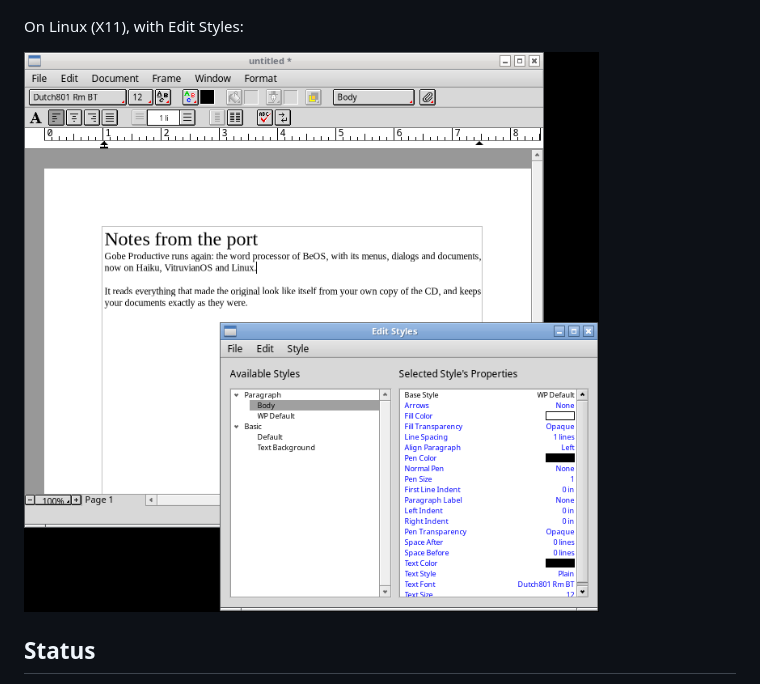
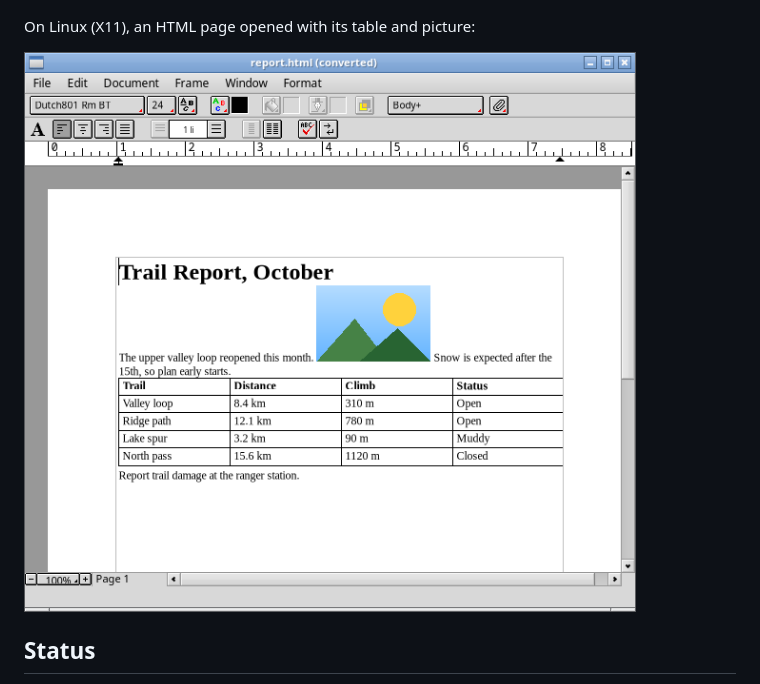
Before and after one commit to idumych/gobe-productive, a Markdown page: README.md, the part around the change. Drawn GitHub-style; pictures changed too: docs/screenshots/linux-table-picture.png (added).

Commit message:
README: the Linux screenshot shows a table and a picture
Taken under Xvfb and Openbox with a local Hokku build: an HTML page
opened with its picture in the text and its table.

Co-Authored-By: Claude Opus 5.5 <noreply@anthropic.com>

```diff
--- a/README.md
+++ b/README.md
@@ -111,9 +111,9 @@ On Haiku, with the History floater:
 
 ![Gobe Productive on Haiku: a document and the History floater](docs/screenshots/haiku-history.png)
 
-On Linux (X11), with Edit Styles:
+On Linux (X11), an HTML page opened with its table and picture:
 
-![Gobe Productive on Linux: the Edit Styles floater](docs/screenshots/linux-edit-styles.png)
+![Gobe Productive on Linux: a document with a picture in the text and a table](docs/screenshots/linux-table-picture.png)
 
 ## Status
 
```
